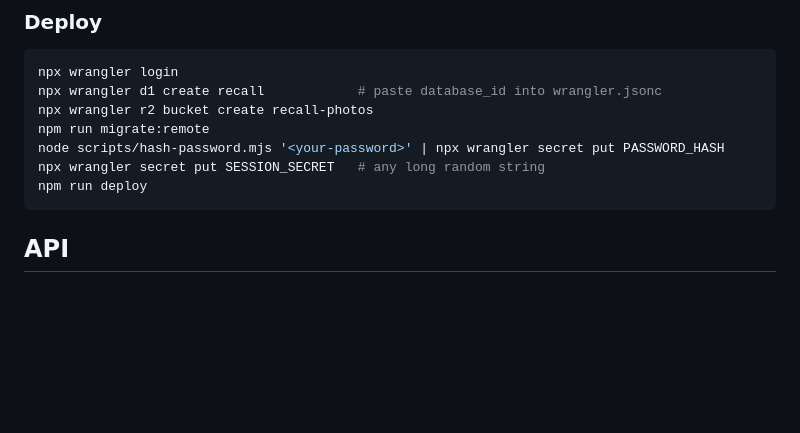
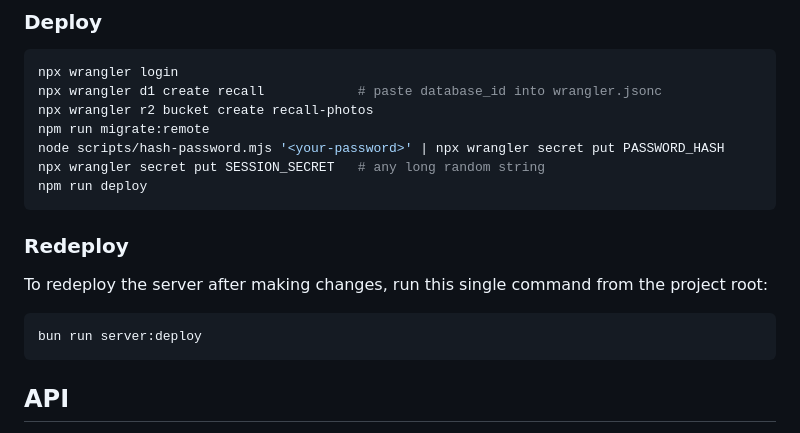
Before and after one commit to ajin11999/recall, a Markdown page: README.md, the part around the change. Drawn GitHub-style; blank space fills up the shorter version.

Commit message:
docs: add redeploy command to README

````diff
--- a/README.md
+++ b/README.md
@@ -26,6 +26,14 @@ npm run migrate:remote
 node scripts/hash-password.mjs '<your-password>' | npx wrangler secret put PASSWORD_HASH
 npx wrangler secret put SESSION_SECRET   # any long random string
 npm run deploy
+```
+
+### Redeploy
+
+To redeploy the server after making changes, run this single command from the project root:
+
+```sh
+bun run server:deploy
 ```
 
 ## API
````
